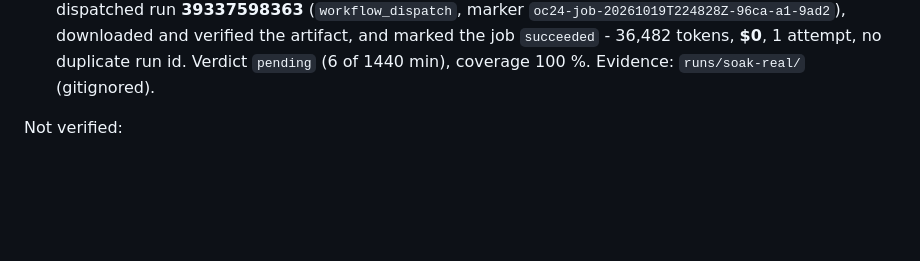
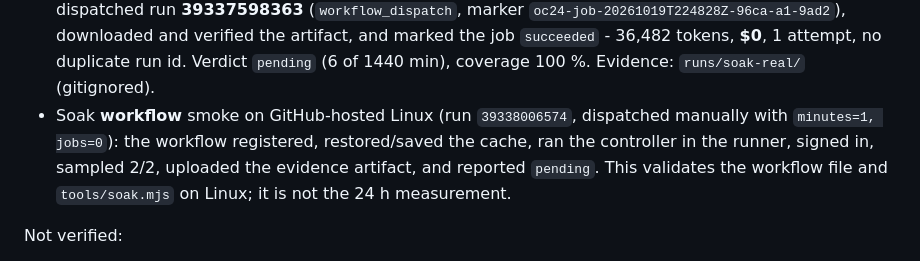
Before and after one commit to naeishuu-collab/opencode-24-7, a Markdown page: docs/PHASE2E.md, the part around the change. Drawn GitHub-style; blank space fills up the shorter version.

Commit message:
docs: record the soak workflow smoke and the Phase 2E CI run

```diff
--- a/docs/PHASE2E.md
+++ b/docs/PHASE2E.md
@@ -155,6 +155,11 @@ Executed locally (Windows 11 / node 24.21 and WSL2 Ubuntu / node 22.22):
   artifact, and marked the job `succeeded` - 36,482 tokens, **$0**, 1 attempt,
   no duplicate run id. Verdict `pending` (6 of 1440 min), coverage 100 %.
   Evidence: `runs/soak-real/` (gitignored).
+* Soak **workflow** smoke on GitHub-hosted Linux (run `39338006574`, dispatched
+  manually with `minutes=1, jobs=0`): the workflow registered, restored/saved the
+  cache, ran the controller in the runner, signed in, sampled 2/2, uploaded the
+  evidence artifact, and reported `pending`. This validates the workflow file and
+  `tools/soak.mjs` on Linux; it is not the 24 h measurement.
 
 Not verified:
 
```
Also changed, not shown: docs/TESTPLAN.md (+2 -0 lines).
